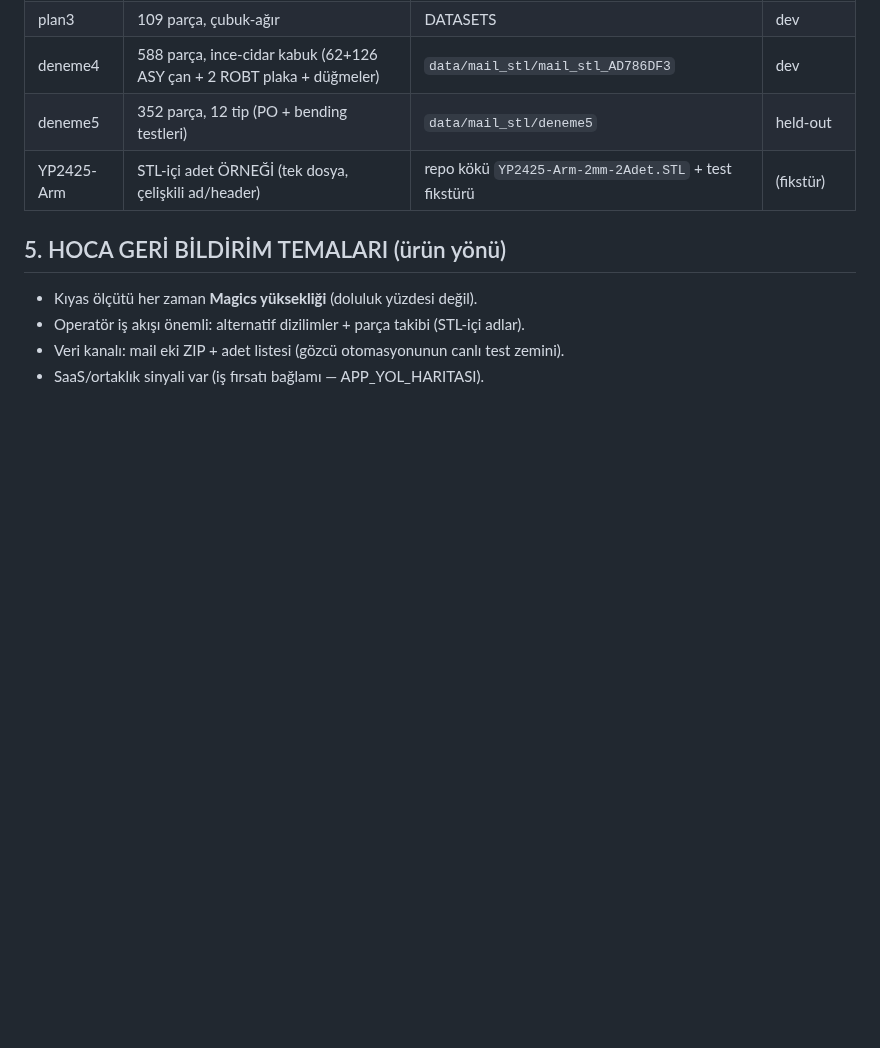
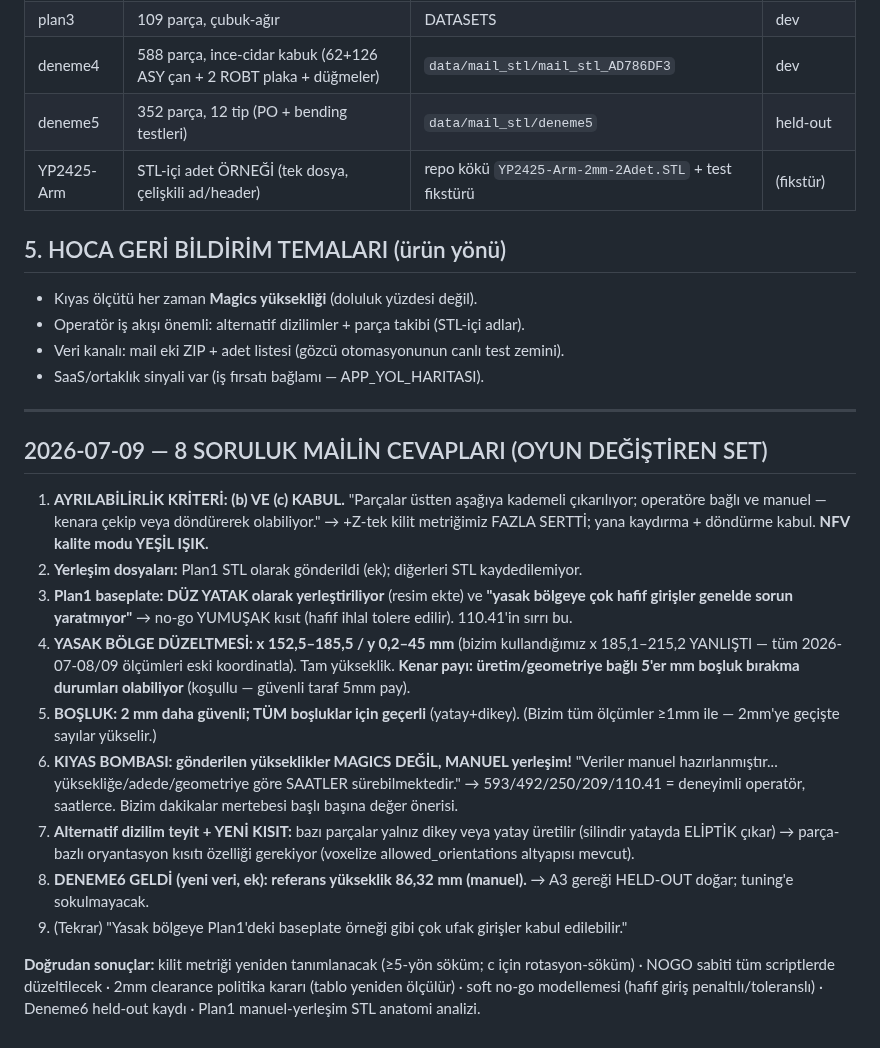
Before and after one commit to Eren845205/ie488-3d-nesting, a Markdown page: HOCA_CEVAPLARI.md, the part around the change. Drawn GitHub-style; blank space fills up the shorter version.

Commit message:
docs(hoca): 2026-07-09 cevaplari — kriter b+c KABUL (NFV yesil), NOGO koordinat DUZELTMESI (x152.5-185.5!), 2mm bosluk, kiyaslar MANUEL (Magics degil, saatler), Deneme6 (86.32) held-out dogdu, oryantasyon kisiti istegi
Co-Authored-By: Claude Fable 5 <noreply@anthropic.com>
Claude-Session: https://claude.ai/code/session_01XbfEVQhLMnkCoG755dSVZ7

```diff
--- a/HOCA_CEVAPLARI.md
+++ b/HOCA_CEVAPLARI.md
@@ -104,3 +104,40 @@ Registry'de DOĞUŞTAN held-out.
 - Operatör iş akışı önemli: alternatif dizilimler + parça takibi (STL-içi adlar).
 - Veri kanalı: mail eki ZIP + adet listesi (gözcü otomasyonunun canlı test zemini).
 - SaaS/ortaklık sinyali var (iş fırsatı bağlamı — APP_YOL_HARITASI).
+
+---
+
+## 2026-07-09 — 8 SORULUK MAİLİN CEVAPLARI (OYUN DEĞİŞTİREN SET)
+
+1. **AYRILABİLİRLİK KRİTERİ: (b) VE (c) KABUL.** "Parçalar üstten aşağıya
+   kademeli çıkarılıyor; operatöre bağlı ve manuel — kenara çekip veya
+   döndürerek olabiliyor." → +Z-tek kilit metriğimiz FAZLA SERTTİ; yana
+   kaydırma + döndürme kabul. **NFV kalite modu YEŞİL IŞIK.**
+2. **Yerleşim dosyaları:** Plan1 STL olarak gönderildi (ek); diğerleri STL
+   kaydedilemiyor.
+3. **Plan1 baseplate: DÜZ YATAK olarak yerleştiriliyor** (resim ekte) ve
+   **"yasak bölgeye çok hafif girişler genelde sorun yaratmıyor"** →
+   no-go YUMUŞAK kısıt (hafif ihlal tolere edilir). 110.41'in sırrı bu.
+4. **YASAK BÖLGE DÜZELTMESİ: x 152,5–185,5 / y 0,2–45 mm** (bizim
+   kullandığımız x 185,1–215,2 YANLIŞTI — tüm 2026-07-08/09 ölçümleri eski
+   koordinatla). Tam yükseklik. **Kenar payı: üretim/geometriye bağlı 5'er mm
+   boşluk bırakma durumları olabiliyor** (koşullu — güvenli taraf 5mm pay).
+5. **BOŞLUK: 2 mm daha güvenli; TÜM boşluklar için geçerli** (yatay+dikey).
+   (Bizim tüm ölçümler ≥1mm ile — 2mm'ye geçişte sayılar yükselir.)
+6. **KIYAS BOMBASI: gönderilen yükseklikler MAGICS DEĞİL, MANUEL yerleşim!**
+   "Veriler manuel hazırlanmıştır... yüksekliğe/adede/geometriye göre SAATLER
+   sürebilmektedir." → 593/492/250/209/110.41 = deneyimli operatör, saatlerce.
+   Bizim dakikalar mertebesi başlı başına değer önerisi.
+7. **Alternatif dizilim teyit + YENİ KISIT:** bazı parçalar yalnız dikey veya
+   yatay üretilir (silindir yatayda ELİPTİK çıkar) → parça-bazlı oryantasyon
+   kısıtı özelliği gerekiyor (voxelize allowed_orientations altyapısı mevcut).
+8. **DENEME6 GELDİ (yeni veri, ek): referans yükseklik 86,32 mm (manuel).**
+   → A3 gereği HELD-OUT doğar; tuning'e sokulmayacak.
+9. (Tekrar) "Yasak bölgeye Plan1'deki baseplate örneği gibi çok ufak girişler
+   kabul edilebilir."
+
+**Doğrudan sonuçlar:** kilit metriği yeniden tanımlanacak (≥5-yön söküm; c için
+rotasyon-söküm) · NOGO sabiti tüm scriptlerde düzeltilecek · 2mm clearance
+politika kararı (tablo yeniden ölçülür) · soft no-go modellemesi (hafif giriş
+penaltılı/toleranslı) · Deneme6 held-out kaydı · Plan1 manuel-yerleşim STL
+anatomi analizi.
```
